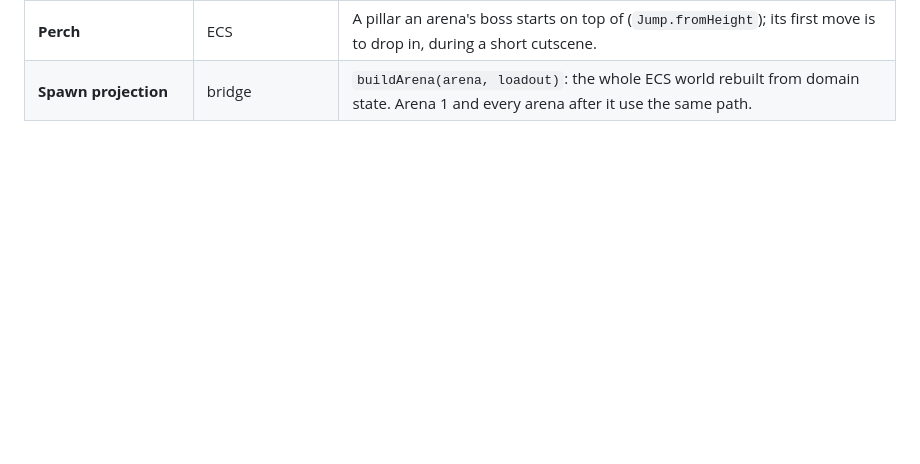
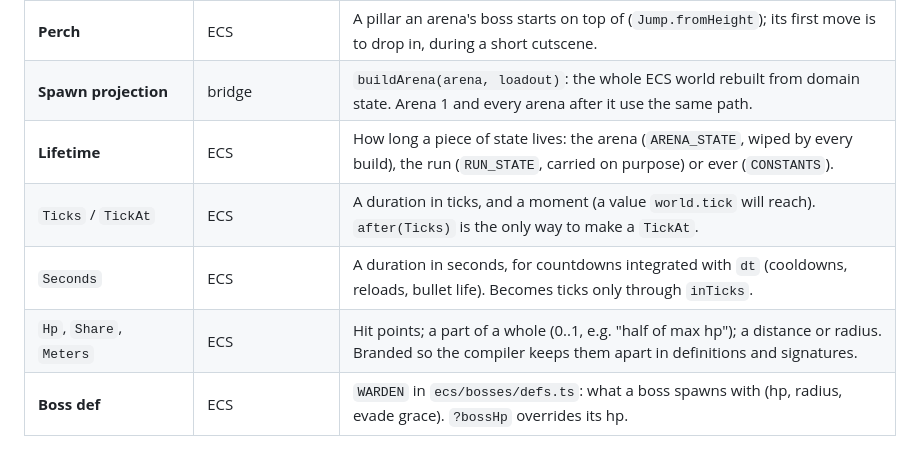
Before and after one commit to urostripunovic/ecs-ddd-experiment, a Markdown page: docs/GLOSSARY.md, the part around the change. GitHub-like rendering; blank space fills up the shorter version.

```diff
--- a/docs/GLOSSARY.md
+++ b/docs/GLOSSARY.md
@@ -40,3 +40,8 @@ The same idea can live at both levels under different names. Keep them apart.
 | **Tunnel** | ECS | The corridor through the north wall, open only while the arena is cleared. Walking past its end sends `TunnelEntered`, latched by `TunnelPending` until the run answers. |
 | **Perch** | ECS | A pillar an arena's boss starts on top of (`Jump.fromHeight`); its first move is to drop in, during a short cutscene. |
 | **Spawn projection** | bridge | `buildArena(arena, loadout)`: the whole ECS world rebuilt from domain state. Arena 1 and every arena after it use the same path. |
+| **Lifetime** | ECS | How long a piece of state lives: the arena (`ARENA_STATE`, wiped by every build), the run (`RUN_STATE`, carried on purpose) or ever (`CONSTANTS`). |
+| `Ticks` / `TickAt` | ECS | A duration in ticks, and a moment (a value `world.tick` will reach). `after(Ticks)` is the only way to make a `TickAt`. |
+| `Seconds` | ECS | A duration in seconds, for countdowns integrated with `dt` (cooldowns, reloads, bullet life). Becomes ticks only through `inTicks`. |
+| `Hp`, `Share`, `Meters` | ECS | Hit points; a part of a whole (0..1, e.g. "half of max hp"); a distance or radius. Branded so the compiler keeps them apart in definitions and signatures. |
+| **Boss def** | ECS | `WARDEN` in `ecs/bosses/defs.ts`: what a boss spawns with (hp, radius, evade grace). `?bossHp` overrides its hp. |
```
Also changed, not shown: docs/ARCHITECTURE.md (+19 -0 lines), 1 other file.
